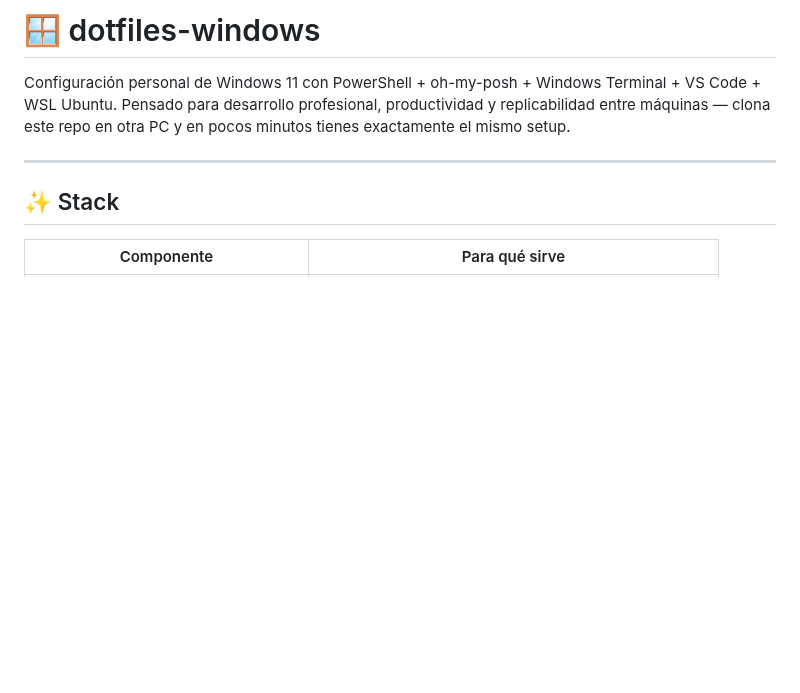
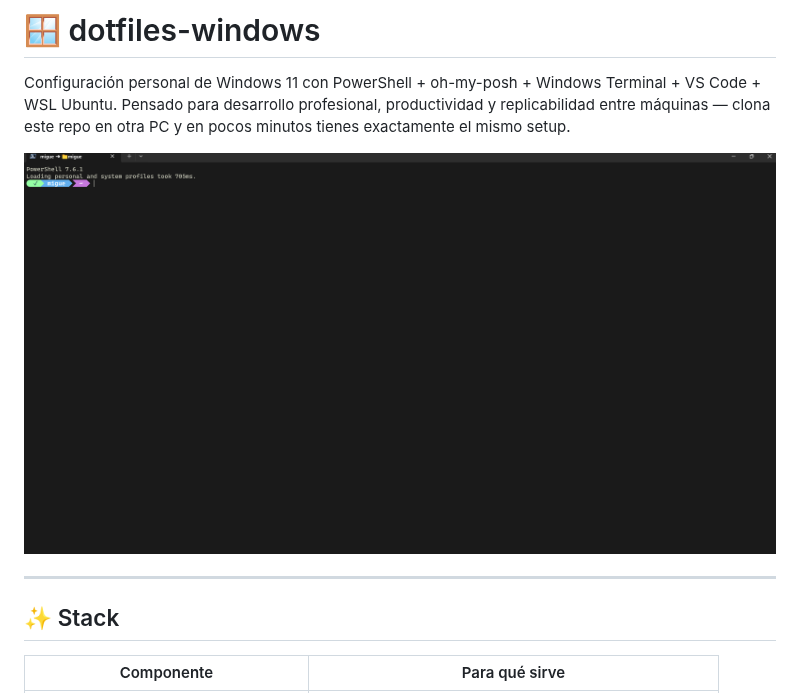
Before and after one commit to M1gu3l4ngel/dotfiles-windows, a Markdown page: README.md, the part around the change. GitHub-like rendering; pictures changed too: assets/preview.png (added); blank space fills up the shorter version.

Commit message:
docs(assets): agregar imagen preview con captura del setup actual

```diff
--- a/README.md
+++ b/README.md
@@ -2,6 +2,8 @@
 
 Configuración personal de Windows 11 con PowerShell + oh-my-posh + Windows Terminal + VS Code + WSL Ubuntu.
 Pensado para desarrollo profesional, productividad y replicabilidad entre máquinas — clona este repo en otra PC y en pocos minutos tienes exactamente el mismo setup.
+
+![Preview](assets/preview.png)
 
 ---
 
```
